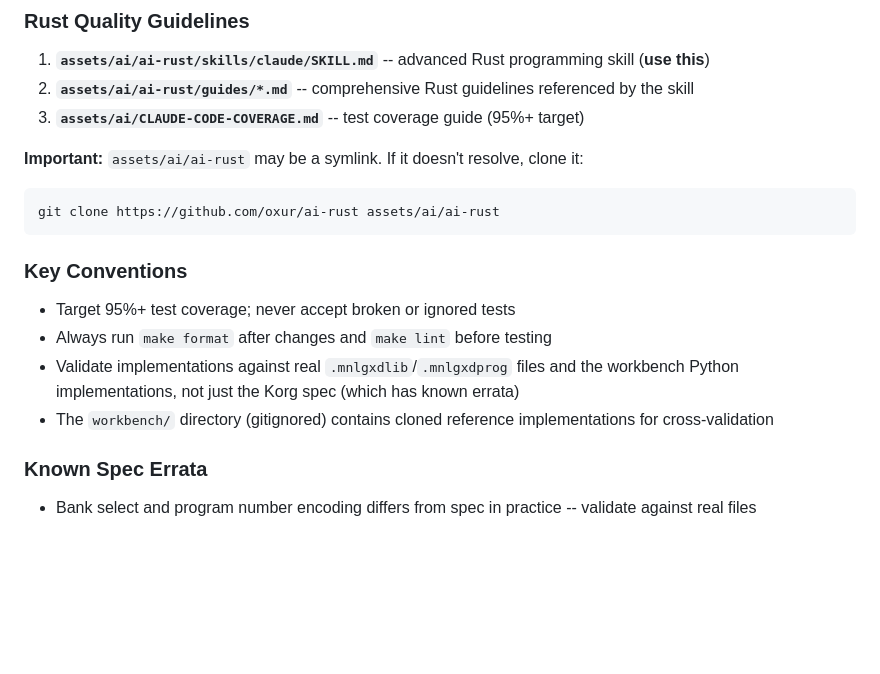
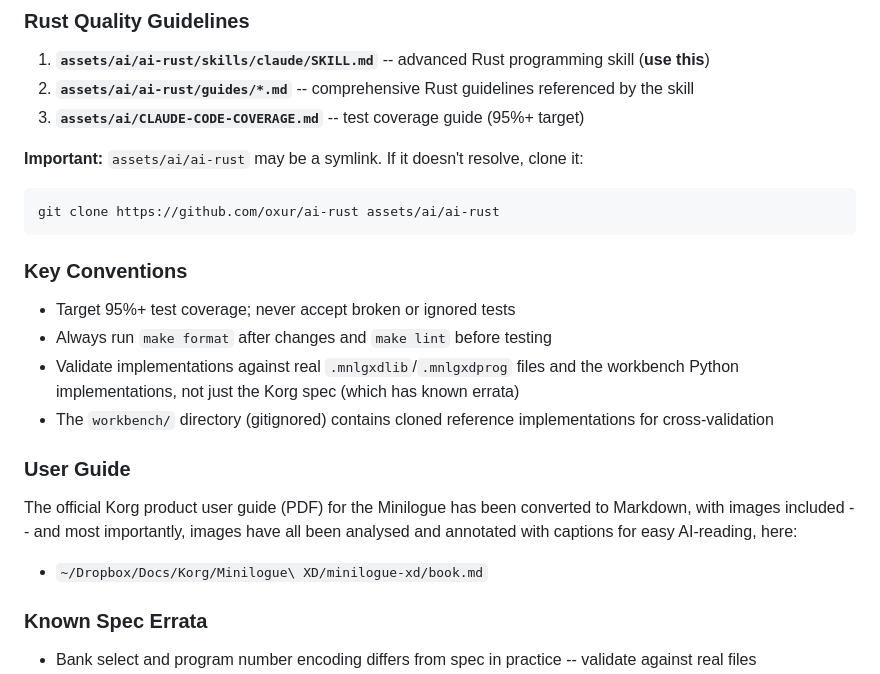
Before and after one commit to oxur/minilogue-xd, a Markdown page: CLAUDE.md, the part around one of its changes. GitHub-like rendering; blank space fills up the shorter version.

Commit message:
Added notice about AI-friendly user-guide.

````diff
--- a/CLAUDE.md
+++ b/CLAUDE.md
@@ -67,6 +69,7 @@ Feature flags: `midi-io` (default, midir), `file-formats` (default, zip), `std`
 3. **`assets/ai/CLAUDE-CODE-COVERAGE.md`** -- test coverage guide (95%+ target)
 
 **Important:** `assets/ai/ai-rust` may be a symlink. If it doesn't resolve, clone it:
+
 ```bash
 git clone https://github.com/oxur/ai-rust assets/ai/ai-rust
 ```
@@ -77,6 +80,12 @@ git clone https://github.com/oxur/ai-rust assets/ai/ai-rust
 - Always run `make format` after changes and `make lint` before testing
 - Validate implementations against real `.mnlgxdlib`/`.mnlgxdprog` files and the workbench Python implementations, not just the Korg spec (which has known errata)
 - The `workbench/` directory (gitignored) contains cloned reference implementations for cross-validation
+
+### User Guide
+
+The official Korg product user guide (PDF) for the Minilogue has been converted to Markdown, with images included -- and most importantly, images have all been analysed and annotated with captions for easy AI-reading, here:
+
+- `~/Dropbox/Docs/Korg/Minilogue\ XD/minilogue-xd/book.md`
 
 ### Known Spec Errata
 
````
Also changed, not shown: other parts of CLAUDE.md (+2 -0 lines), 1 other file.
